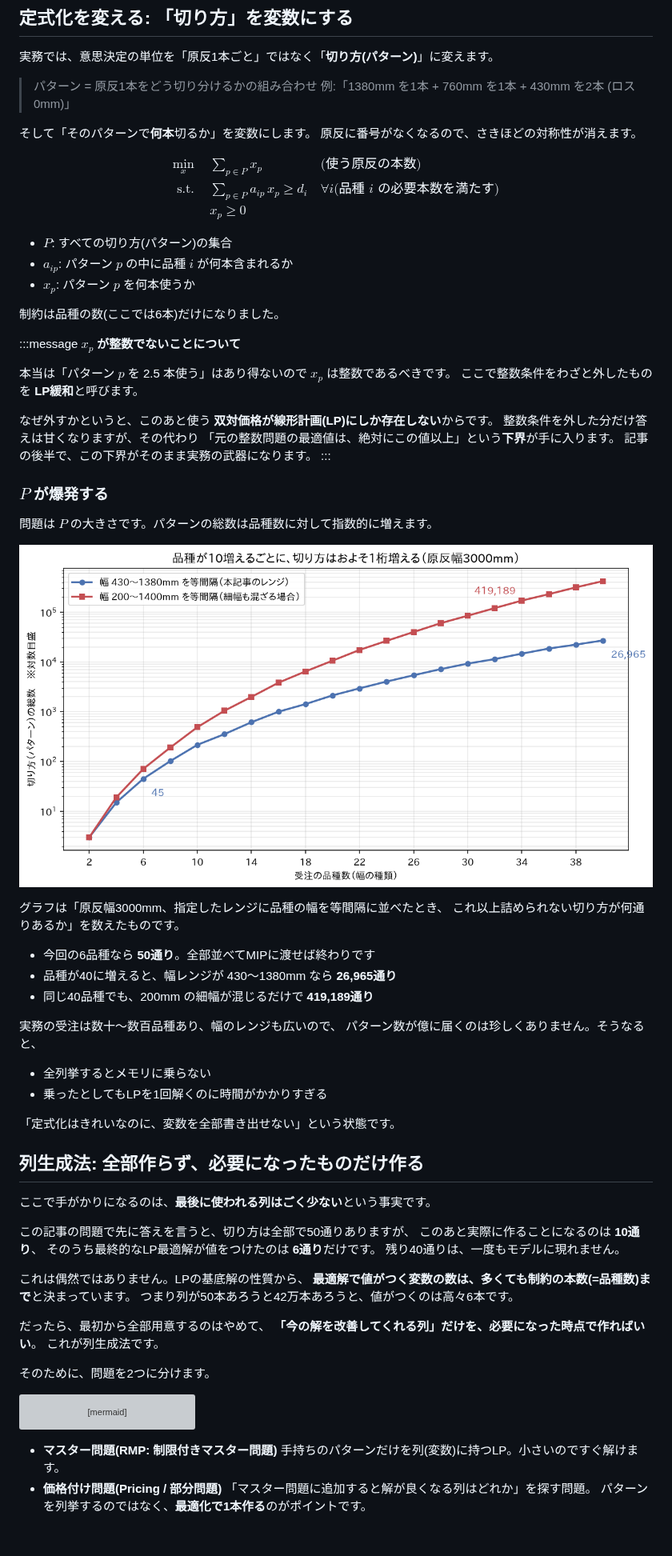
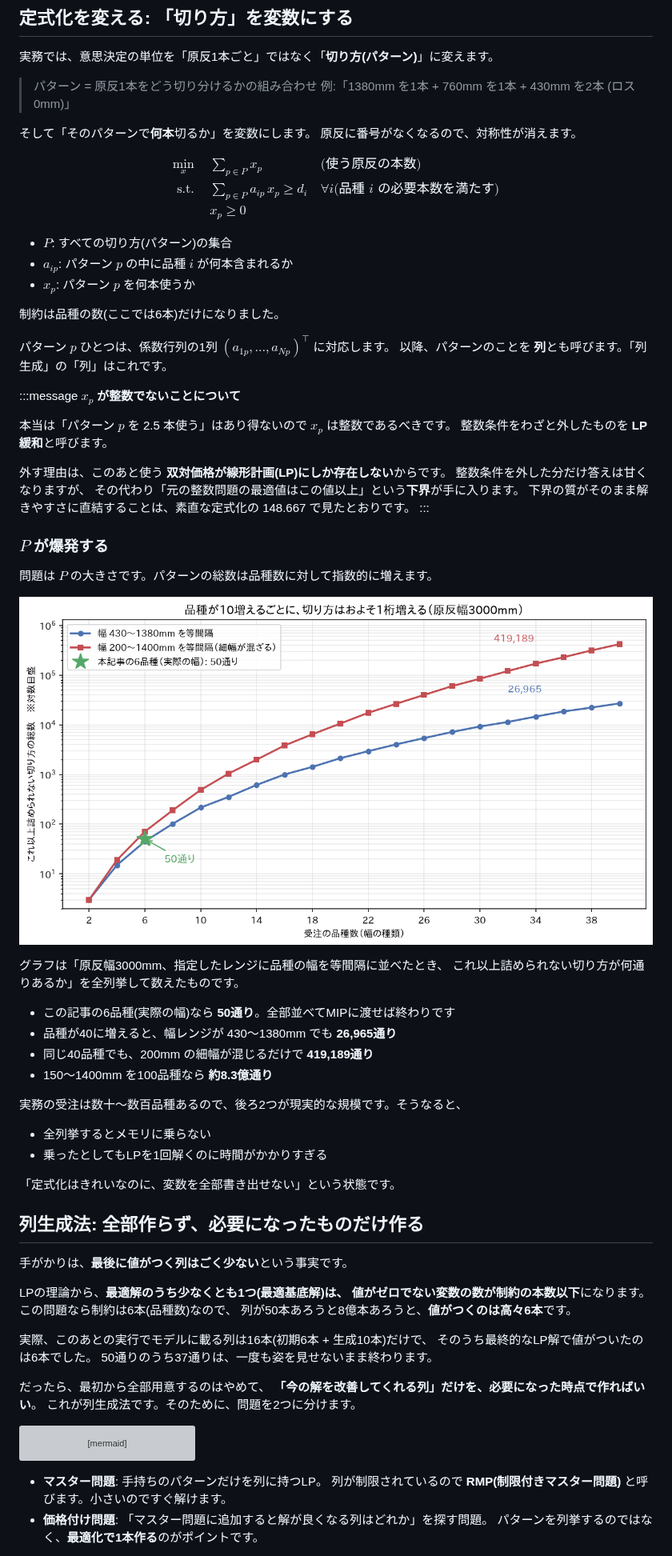
Before and after one commit to ctenopoma/zenn-contents, a Markdown page: articles/column-generation.md, the part around one of its changes. Shown at 80% size. Rendered like a GitHub page; pictures changed too: images/column-generation/fig2_explosion.png; blank space fills up the shorter version; grey boxes are pictures that could not be loaded.

````diff
--- a/articles/column-generation.md
+++ b/articles/column-generation.md
@@ -127,7 +138,7 @@ $K$ は「これだけあれば絶対足りる」という本数にします。
 > 例:「1380mm を1本 + 760mm を1本 + 430mm を2本 (ロス 0mm)」
 
 そして「そのパターンで**何本**切るか」を変数にします。
-原反に番号がなくなるので、さきほどの対称性が消えます。
+原反に番号がなくなるので、対称性が消えます。
 
 $$
 \begin{aligned}
@@ -143,16 +154,19 @@ $$
 
 制約は品種の数(ここでは6本)だけになりました。
 
+パターン $p$ ひとつは、係数行列の1列 $(a_{1p}, \dots, a_{Np})^\top$ に対応します。
+以降、パターンのことを **列**とも呼びます。「列生成」の「列」はこれです。
+
 :::message
 **$x_p$ が整数でないことについて**
 
 本当は「パターン $p$ を 2.5 本使う」はあり得ないので $x_p$ は整数であるべきです。
-ここで整数条件をわざと外したものを **LP緩和**と呼びます。
+整数条件をわざと外したものを **LP緩和**と呼びます。
 
-なぜ外すかというと、このあと使う **双対価格が線形計画(LP)にしか存在しない**からです。
-整数条件を外した分だけ答えは甘くなりますが、その代わり
-「元の整数問題の最適値は、絶対にこの値以上」という**下界**が手に入ります。
-記事の後半で、この下界がそのまま実務の武器になります。
+外す理由は、このあと使う **双対価格が線形計画(LP)にしか存在しない**からです。
+整数条件を外した分だけ答えは甘くなりますが、
+その代わり「元の整数問題の最適値はこの値以上」という**下界**が手に入ります。
+下界の質がそのまま解きやすさに直結することは、素直な定式化の 148.667 で見たとおりです。
 :::
 
 ### $P$ が爆発する
@@ -162,14 +176,14 @@ $$
 ![パターン数の爆発](/images/column-generation/fig2_explosion.png)
 
 グラフは「原反幅3000mm、指定したレンジに品種の幅を等間隔に並べたとき、
-これ以上詰められない切り方が何通りあるか」を数えたものです。
+これ以上詰められない切り方が何通りあるか」を全列挙して数えたものです。
 
-- 今回の6品種なら **50通り**。全部並べてMIPに渡せば終わりです
-- 品種が40に増えると、幅レンジが 430〜1380mm なら **26,965通り**
+- この記事の6品種(実際の幅)なら **50通り**。全部並べてMIPに渡せば終わりです
+- 品種が40に増えると、幅レンジが 430〜1380mm でも **26,965通り**
 - 同じ40品種でも、200mm の細幅が混じるだけで **419,189通り**
+- 150〜1400mm を100品種なら **約8.3億通り**
 
-実務の受注は数十〜数百品種あり、幅のレンジも広いので、
-パターン数が億に届くのは珍しくありません。そうなると、
+実務の受注は数十〜数百品種あるので、後ろ2つが現実的な規模です。そうなると、
 
 - 全列挙するとメモリに乗らない
 - 乗ったとしてもLPを1回解くのに時間がかかりすぎる
@@ -178,22 +192,20 @@ $$
 
 ## 列生成法: 全部作らず、必要になったものだけ作る
 
-ここで手がかりになるのは、**最後に使われる列はごく少ない**という事実です。
+手がかりは、**最後に値がつく列はごく少ない**という事実です。
 
-この記事の問題で先に答えを言うと、切り方は全部で50通りありますが、
-このあと実際に作ることになるのは **10通り**、
-そのうち最終的なLP最適解が値をつけたのは **6通り**だけです。
-残り40通りは、一度もモデルに現れません。
+LPの理論から、**最適解のうち少なくとも1つ(最適基底解)は、
+値がゼロでない変数の数が制約の本数以下**になります。
+この問題なら制約は6本(品種数)なので、
+列が50本あろうと8億本あろうと、**値がつくのは高々6本**です。
 
-これは偶然ではありません。LPの基底解の性質から、
-**最適解で値がつく変数の数は、多くても制約の本数(=品種数)まで**と決まっています。
-つまり列が50本あろうと42万本あろうと、値がつくのは高々6本です。
+実際、このあとの実行でモデルに載る列は16本(初期6本 + 生成10本)だけで、
+そのうち最終的なLP解で値がついたのは6本でした。
+50通りのうち37通りは、一度も姿を見せないまま終わります。
 
 だったら、最初から全部用意するのはやめて、
 **「今の解を改善してくれる列」だけを、必要になった時点で作ればいい**。
-これが列生成法です。
-
-そのために、問題を2つに分けます。
+これが列生成法です。そのために、問題を2つに分けます。
 
 ```mermaid
 graph LR
@@ -210,9 +222,8 @@ graph LR
     style E fill:#f5e6d3,stroke:#DD8452,stroke-width:2px,color:#1a1a1a
 ```
 
-- **マスター問題(RMP: 制限付きマスター問題)**
-  手持ちのパターンだけを列(変数)に持つLP。小さいのですぐ解けます。
-- **価格付け問題(Pricing / 部分問題)**
-  「マスター問題に追加すると解が良くなる列はどれか」を探す問題。
+- **マスター問題**: 手持ちのパターンだけを列に持つLP。
+  列が制限されているので **RMP(制限付きマスター問題)** と呼びます。小さいのですぐ解けます。
+- **価格付け問題**: 「マスター問題に追加すると解が良くなる列はどれか」を探す問題。
   パターンを列挙するのではなく、**最適化で1本作る**のがポイントです。
 
````
Also changed, not shown: other parts of articles/column-generation.md (+239 -177 lines), images/column-generation/fig5_convergence.png, images/column-generation/fig6_duals.png, images/column-generation/fig8_degeneracy.png.
